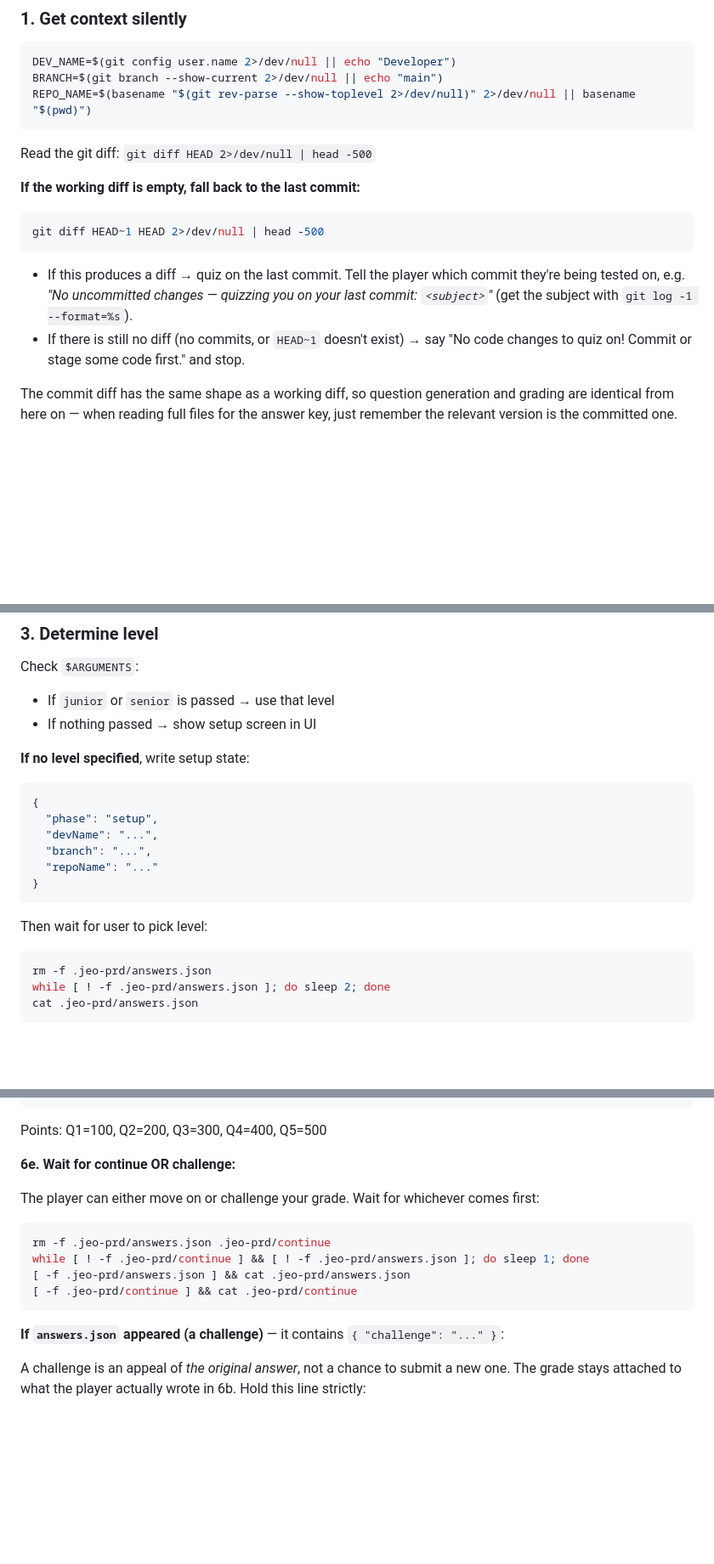
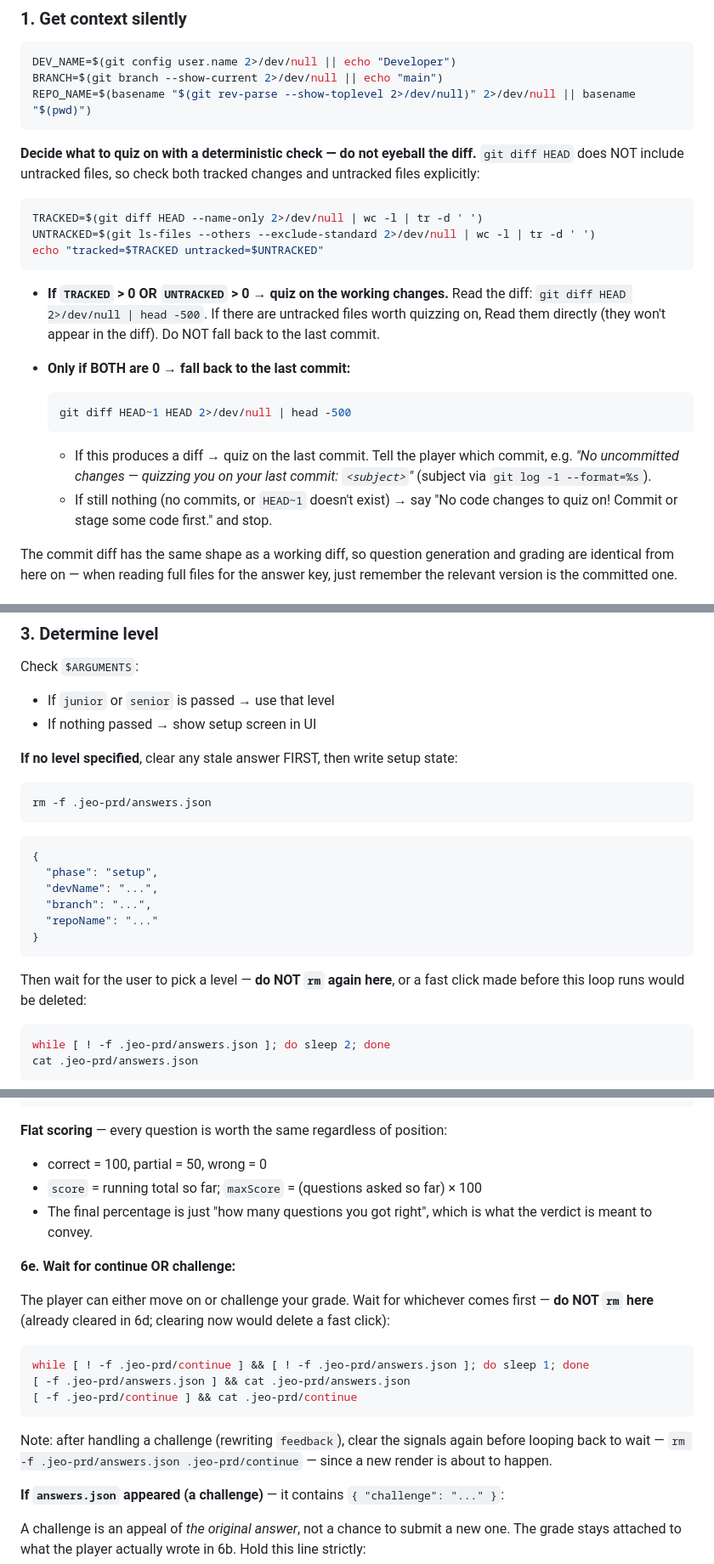
Before and after one commit to ValdoTR/jeo-prd, a Markdown page: SKILL.md, 3 parts joined by grey strips. Shown at 85% size. Drawn GitHub-style; blank space fills up the shorter version.

Commit message:
Harden quiz flow: grading, challenge, scoring, diff detection, races

````diff
--- a/SKILL.md
+++ b/SKILL.md
@@ -26,16 +26,23 @@ BRANCH=$(git branch --show-current 2>/dev/null || echo "main")
 REPO_NAME=$(basename "$(git rev-parse --show-toplevel 2>/dev/null)" 2>/dev/null || basename "$(pwd)")
 ```
 
-Read the git diff: `git diff HEAD 2>/dev/null | head -500`
-
-**If the working diff is empty, fall back to the last commit:**
+**Decide what to quiz on with a deterministic check — do not eyeball the diff.** `git diff HEAD` does NOT include untracked files, so check both tracked changes and untracked files explicitly:
 
 ```bash
-git diff HEAD~1 HEAD 2>/dev/null | head -500
+TRACKED=$(git diff HEAD --name-only 2>/dev/null | wc -l | tr -d ' ')
+UNTRACKED=$(git ls-files --others --exclude-standard 2>/dev/null | wc -l | tr -d ' ')
+echo "tracked=$TRACKED untracked=$UNTRACKED"
 ```
 
-- If this produces a diff → quiz on the last commit. Tell the player which commit they're being tested on, e.g. *"No uncommitted changes — quizzing you on your last commit: `<subject>`"* (get the subject with `git log -1 --format=%s`).
-- If there is still no diff (no commits, or `HEAD~1` doesn't exist) → say "No code changes to quiz on! Commit or stage some code first." and stop.
+- **If `TRACKED` > 0 OR `UNTRACKED` > 0 → quiz on the working changes.** Read the diff: `git diff HEAD 2>/dev/null | head -500`. If there are untracked files worth quizzing on, Read them directly (they won't appear in the diff). Do NOT fall back to the last commit.
+- **Only if BOTH are 0 → fall back to the last commit:**
+
+  ```bash
+  git diff HEAD~1 HEAD 2>/dev/null | head -500
+  ```
+
+  - If this produces a diff → quiz on the last commit. Tell the player which commit, e.g. *"No uncommitted changes — quizzing you on your last commit: `<subject>`"* (subject via `git log -1 --format=%s`).
+  - If still nothing (no commits, or `HEAD~1` doesn't exist) → say "No code changes to quiz on! Commit or stage some code first." and stop.
 
 The commit diff has the same shape as a working diff, so question generation and grading are identical from here on — when reading full files for the answer key, just remember the relevant version is the committed one.
 
@@ -54,7 +61,11 @@ Check `$ARGUMENTS`:
 - If `junior` or `senior` is passed → use that level
 - If nothing passed → show setup screen in UI
 
-**If no level specified**, write setup state:
+**If no level specified**, clear any stale answer FIRST, then write setup state:
+
+```bash
+rm -f .jeo-prd/answers.json
+```
 
 ```json
 {
@@ -65,10 +76,9 @@ Check `$ARGUMENTS`:
 }
 ```
 
-Then wait for user to pick level:
+Then wait for the user to pick a level — **do NOT `rm` again here**, or a fast click made before this loop runs would be deleted:
 
 ```bash
-rm -f .jeo-prd/answers.json
 while [ ! -f .jeo-prd/answers.json ]; do sleep 2; done
 cat .jeo-prd/answers.json
 ```
@@ -178,18 +195,22 @@ If IS a real answer:
 }
 ```
 
-Points: Q1=100, Q2=200, Q3=300, Q4=400, Q5=500
+**Flat scoring** — every question is worth the same regardless of position:
+- correct = 100, partial = 50, wrong = 0
+- `score` = running total so far; `maxScore` = (questions asked so far) × 100
+- The final percentage is just "how many questions you got right", which is what the verdict is meant to convey.
 
 **6e. Wait for continue OR challenge:**
 
-The player can either move on or challenge your grade. Wait for whichever comes first:
+The player can either move on or challenge your grade. Wait for whichever comes first — **do NOT `rm` here** (already cleared in 6d; clearing now would delete a fast click):
 
 ```bash
-rm -f .jeo-prd/answers.json .jeo-prd/continue
 while [ ! -f .jeo-prd/continue ] && [ ! -f .jeo-prd/answers.json ]; do sleep 1; done
 [ -f .jeo-prd/answers.json ] && cat .jeo-prd/answers.json
 [ -f .jeo-prd/continue ] && cat .jeo-prd/continue
 ```
+
+Note: after handling a challenge (rewriting `feedback`), clear the signals again before looping back to wait — `rm -f .jeo-prd/answers.json .jeo-prd/continue` — since a new render is about to happen.
 
 **If `answers.json` appeared (a challenge)** — it contains `{ "challenge": "..." }`:
 
````
Also changed, not shown: other parts of SKILL.md (+21 -8 lines).
